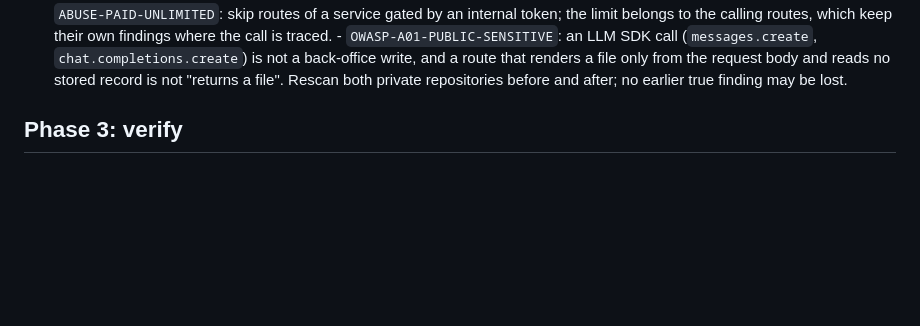
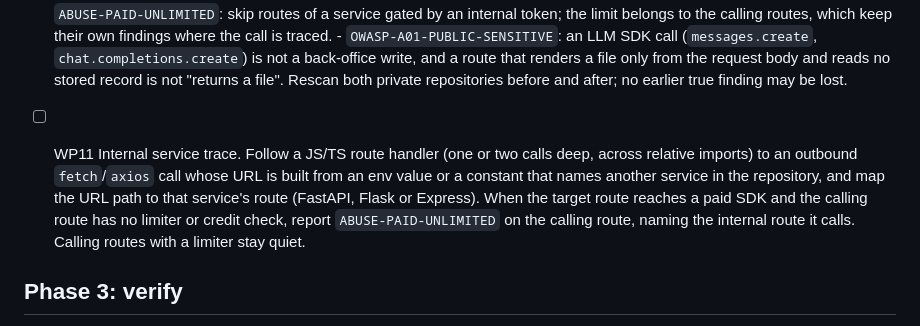
Before and after one commit to gawievanblerk/app-prep, a Markdown page: tasks/v0.2-accuracy.md, the part around the change. Rendered like a GitHub page; blank space fills up the shorter version.

Commit message:
Plan the internal service trace

```diff
--- a/tasks/v0.2-accuracy.md
+++ b/tasks/v0.2-accuracy.md
@@ -116,6 +116,13 @@ No network, no secret values in output, the comparison repository is read-only.
         is not a back-office write, and a route that renders a file only from the request body
         and reads no stored record is not "returns a file".
       Rescan both private repositories before and after; no earlier true finding may be lost.
+
+- [ ] WP11 Internal service trace. Follow a JS/TS route handler (one or two calls deep, across
+      relative imports) to an outbound `fetch`/`axios` call whose URL is built from an env value
+      or a constant that names another service in the repository, and map the URL path to that
+      service's route (FastAPI, Flask or Express). When the target route reaches a paid SDK and
+      the calling route has no limiter or credit check, report `ABUSE-PAID-UNLIMITED` on the
+      calling route, naming the internal route it calls. Calling routes with a limiter stay quiet.
 
 ## Phase 3: verify
 
```
